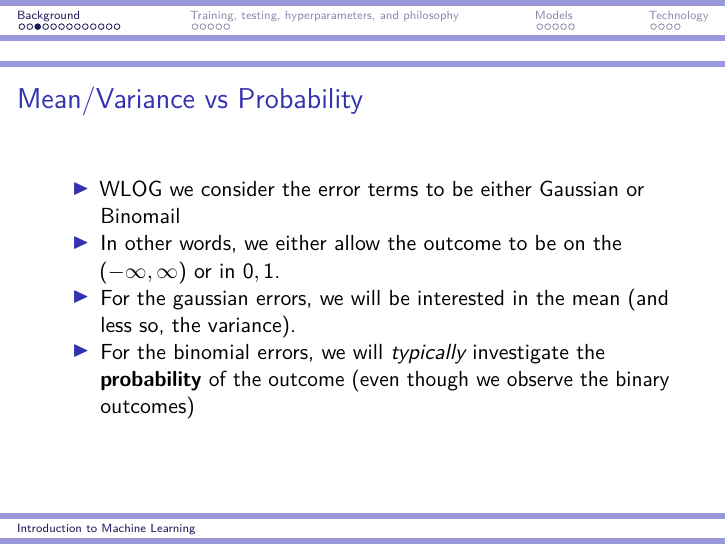
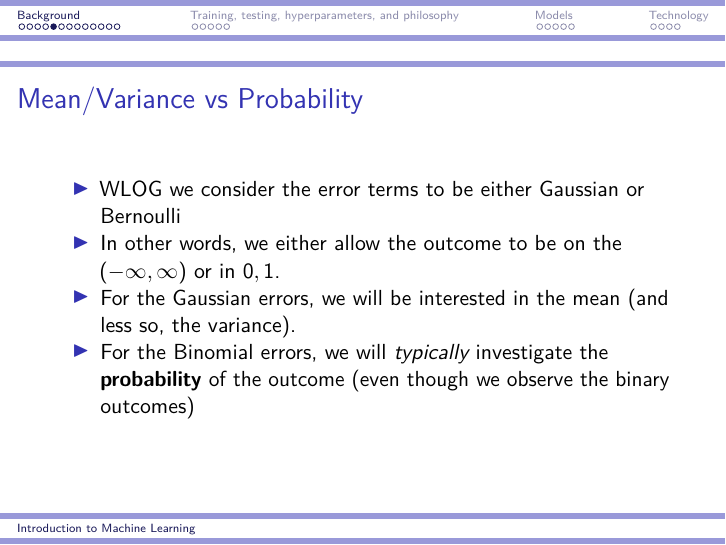
Before and after one commit to jacobcvt12/ml, an R Markdown document (lectures/intro.Rmd): page 4 of 28 before the commit and page 6 of 28 after it. Rendered offline with R 4.5, knitr and Pandoc, then LaTeX, with nearby package versions.

Commit message:
Clean up presentation

````diff
--- a/lectures/intro.Rmd
+++ b/lectures/intro.Rmd
@@ -25,13 +25,6 @@ theme_set(theme_classic(base_size=20))
 \includegraphics{machine_learning}
 \end{center}
 
-## Mean/Variance vs Probability
-
-- WLOG we consider the error terms to be either Gaussian or Binomail
-- In other words, we either allow the outcome to be on the $(-\infty, \infty)$ or in ${0, 1}$.
-- For the gaussian errors, we will be interested in the mean (and less so, the variance).
-- For the binomial errors, we will *typically* investigate the **probability** of the outcome (even though we observe the binary outcomes)
-
 ## Quick note on Gaussian random variables
 
 ```{r gauss}
@@ -58,6 +51,13 @@ ggplot(d, aes(x, y)) +
          title="Bernoulli Simulations",
          caption="1,000 Simulations from Bernoulli Random Variable\nProbability of success: 0.25")
 ```
+
+## Mean/Variance vs Probability
+
+- WLOG we consider the error terms to be either Gaussian or Bernoulli
+- In other words, we either allow the outcome to be on the $(-\infty, \infty)$ or in ${0, 1}$.
+- For the Gaussian errors, we will be interested in the mean (and less so, the variance).
+- For the Binomial errors, we will *typically* investigate the **probability** of the outcome (even though we observe the binary outcomes)
 
 ## Notation
 
````
